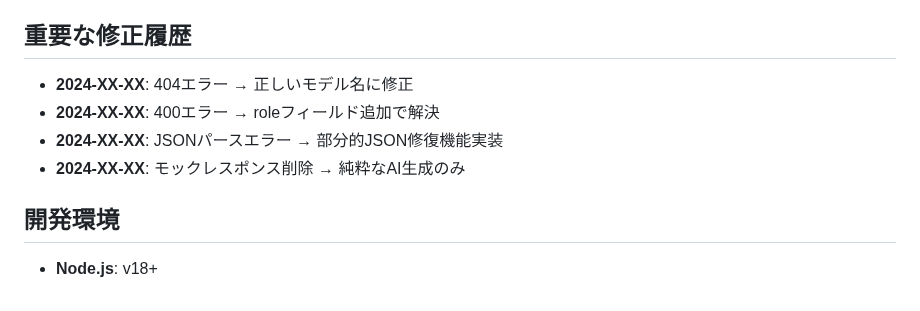
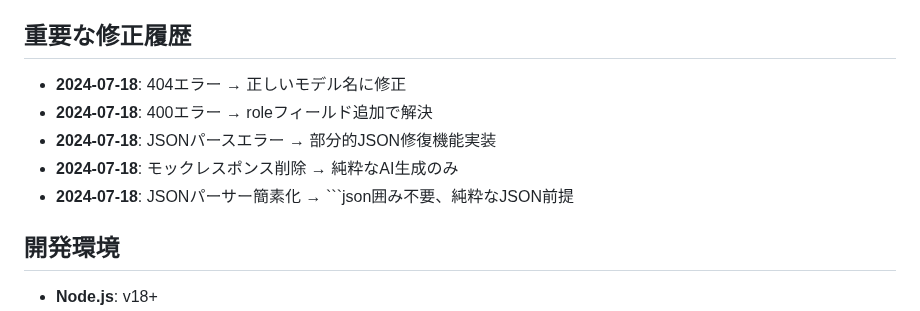
Before and after one commit to mcho71/instant-ui, a Markdown page: .claude/current.md, the part around the change. Rendered like a GitHub page.

Commit message:
Update work log with JSON parser simplification
- Add entry for JSON parser changes to modification history
- Document transition to pure JSON format approach
- Update timeline with latest improvements

🤖 Generated with [Claude Code](https://claude.ai/code)

Co-Authored-By: Claude <noreply@anthropic.com>

````diff
--- a/.claude/current.md
+++ b/.claude/current.md
@@ -99,10 +99,11 @@ instant-ui/
 4. **機能拡張** - アプリ間連携、データ永続化
 
 ## 重要な修正履歴
-- **2024-XX-XX**: 404エラー → 正しいモデル名に修正
-- **2024-XX-XX**: 400エラー → roleフィールド追加で解決
-- **2024-XX-XX**: JSONパースエラー → 部分的JSON修復機能実装
-- **2024-XX-XX**: モックレスポンス削除 → 純粋なAI生成のみ
+- **2024-07-18**: 404エラー → 正しいモデル名に修正
+- **2024-07-18**: 400エラー → roleフィールド追加で解決
+- **2024-07-18**: JSONパースエラー → 部分的JSON修復機能実装
+- **2024-07-18**: モックレスポンス削除 → 純粋なAI生成のみ
+- **2024-07-18**: JSONパーサー簡素化 → ```json囲み不要、純粋なJSON前提
 
 ## 開発環境
 - **Node.js**: v18+
````
